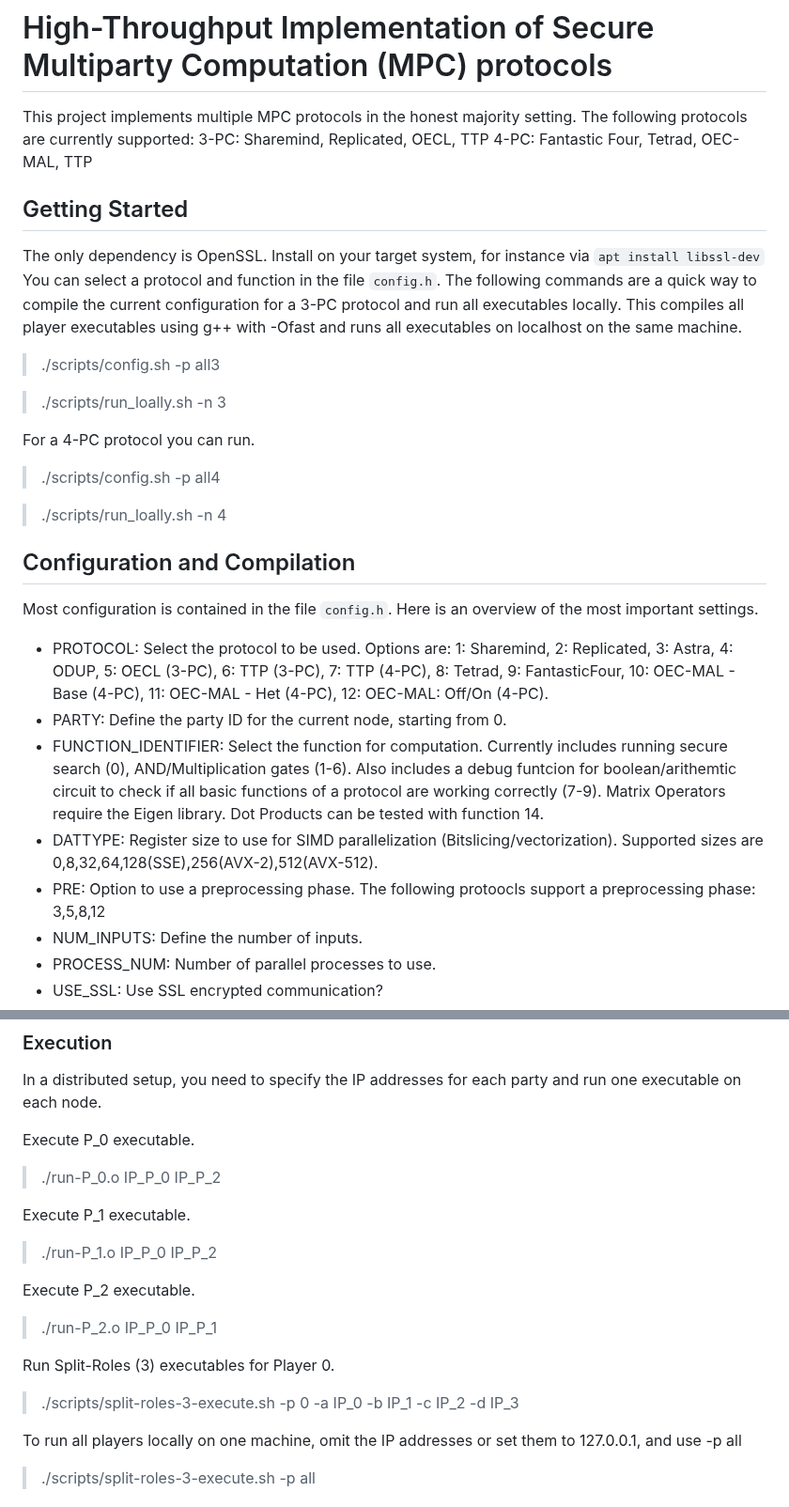
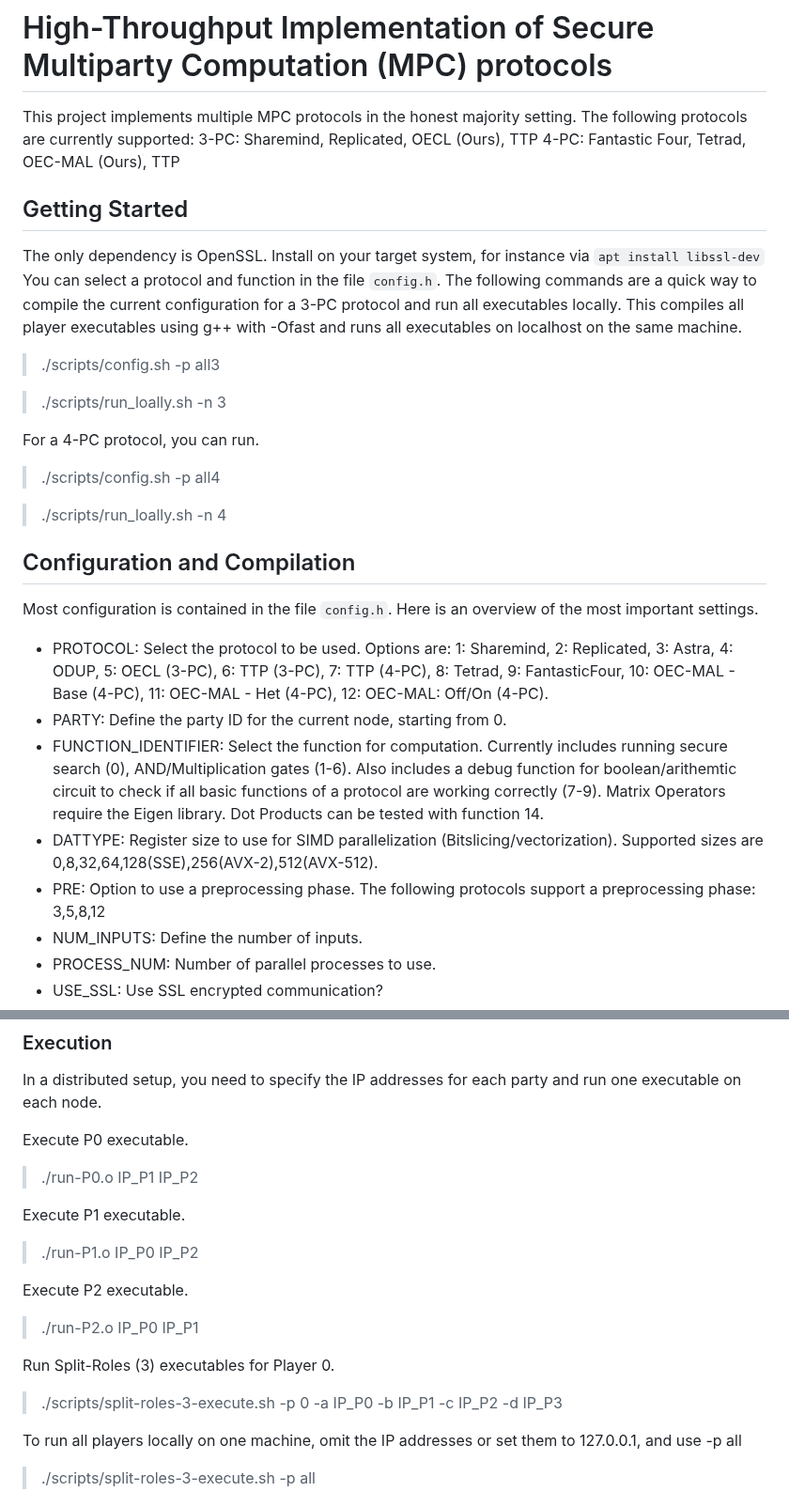
Before and after one commit to chart21/hpmpc, a Markdown page: README.md, 2 parts joined by grey strips. Shown at 94% size. GitHub-like rendering.

Commit message:
merged extended into main

```diff
--- a/README.md
+++ b/README.md
@@ -2,8 +2,8 @@
 
 This project implements multiple MPC protocols in the honest majority setting.
 The following protocols are currently supported:
-3-PC: Sharemind, Replicated, OECL, TTP
-4-PC: Fantastic Four, Tetrad, OEC-MAL, TTP
+3-PC: Sharemind, Replicated, OECL (Ours), TTP
+4-PC: Fantastic Four, Tetrad, OEC-MAL (Ours), TTP
 
 ## Getting Started
 
@@ -14,7 +14,7 @@ The following commands are a quick way to compile the current configuration for
 
 > ./scripts/run_loally.sh -n 3
 
-For a 4-PC protocol you can run.
+For a 4-PC protocol, you can run.
 
 > ./scripts/config.sh -p all4
 
@@ -26,9 +26,9 @@ Most configuration is contained in the file `config.h`. Here is an overview of t
 
 - PROTOCOL: Select the protocol to be used. Options are: 1: Sharemind, 2: Replicated, 3: Astra, 4: ODUP, 5: OECL (3-PC), 6: TTP (3-PC), 7: TTP (4-PC), 8: Tetrad, 9: FantasticFour, 10: OEC-MAL - Base (4-PC), 11: OEC-MAL - Het (4-PC), 12: OEC-MAL: Off/On (4-PC).
 - PARTY: Define the party ID for the current node, starting from 0.
-- FUNCTION_IDENTIFIER: Select the function for computation. Currently includes running secure search (0), AND/Multiplication gates (1-6). Also includes a debug funtcion for boolean/arithemtic circuit to check if all basic functions of a protocol are working correctly (7-9). Matrix Operators require the Eigen library. Dot Products can be tested with function 14.
+- FUNCTION_IDENTIFIER: Select the function for computation. Currently includes running secure search (0), AND/Multiplication gates (1-6). Also includes a debug function for boolean/arithemtic circuit to check if all basic functions of a protocol are working correctly (7-9). Matrix Operators require the Eigen library. Dot Products can be tested with function 14.
 - DATTYPE: Register size to use for SIMD parallelization (Bitslicing/vectorization). Supported sizes are 0,8,32,64,128(SSE),256(AVX-2),512(AVX-512).
-- PRE: Option to use a preprocessing phase. The following protoocls support a preprocessing phase: 3,5,8,12
+- PRE: Option to use a preprocessing phase. The following protocols support a preprocessing phase: 3,5,8,12
 - NUM_INPUTS: Define the number of inputs.
 - PROCESS_NUM: Number of parallel processes to use.
 - USE_SSL: Use SSL encrypted communication?
@@ -89,18 +88,18 @@ The following script compiles 24 executables of a 4-PC protocol for player 0 to
 
 In a distributed setup, you need to specify the IP addresses for each party and run one executable on each node.
 
-Execute P_0 executable.
-> ./run-P_0.o IP_P_0 IP_P_2
+Execute P0 executable.
+> ./run-P0.o IP_P1 IP_P2
 
-Execute P_1 executable.
-> ./run-P_1.o IP_P_0 IP_P_2
+Execute P1 executable.
+> ./run-P1.o IP_P0 IP_P2
 
-Execute P_2 executable.
-> ./run-P_2.o IP_P_0 IP_P_1
+Execute P2 executable.
+> ./run-P2.o IP_P0 IP_P1
 
 
 Run Split-Roles (3) executables for Player 0.
-> ./scripts/split-roles-3-execute.sh -p 0 -a IP_0 -b IP_1 -c IP_2 -d IP_3
+> ./scripts/split-roles-3-execute.sh -p 0 -a IP_P0 -b IP_P1 -c IP_P2 -d IP_P3
 
 To run all players locally on one machine, omit the IP addresses or set them to 127.0.0.1, and use -p all
 > ./scripts/split-roles-3-execute.sh -p all
```
Also changed, not shown: other parts of README.md (+5 -9 lines).
